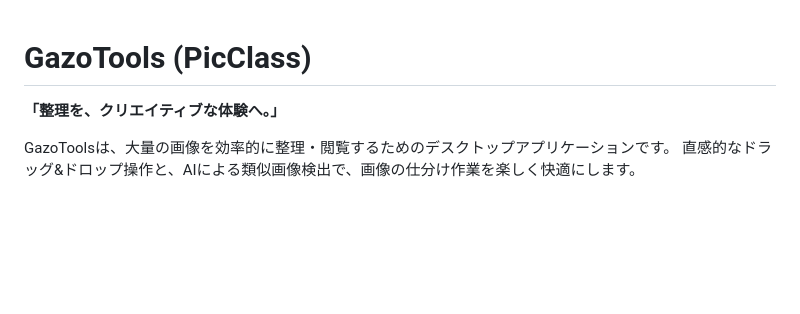
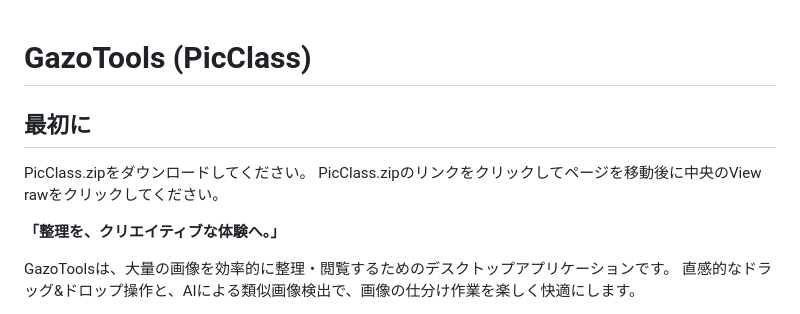
Before and after one commit to MasayukiTamate/PicClass, a Markdown page: 試作品/README.md, the part around the change. Drawn GitHub-style; blank space fills up the shorter version.

Commit message:
README追加20260211

```diff
--- a/試作品/README.md
+++ b/試作品/README.md
@@ -1,4 +1,13 @@
 # GazoTools (PicClass)
+
+
+## 最初に
+
+PicClass.zipをダウンロードしてください。
+PicClass.zipのリンクをクリックしてページを移動後に中央のView rawをクリックしてください。
+
+
+
 
 **「整理を、クリエイティブな体験へ。」**
 
```
